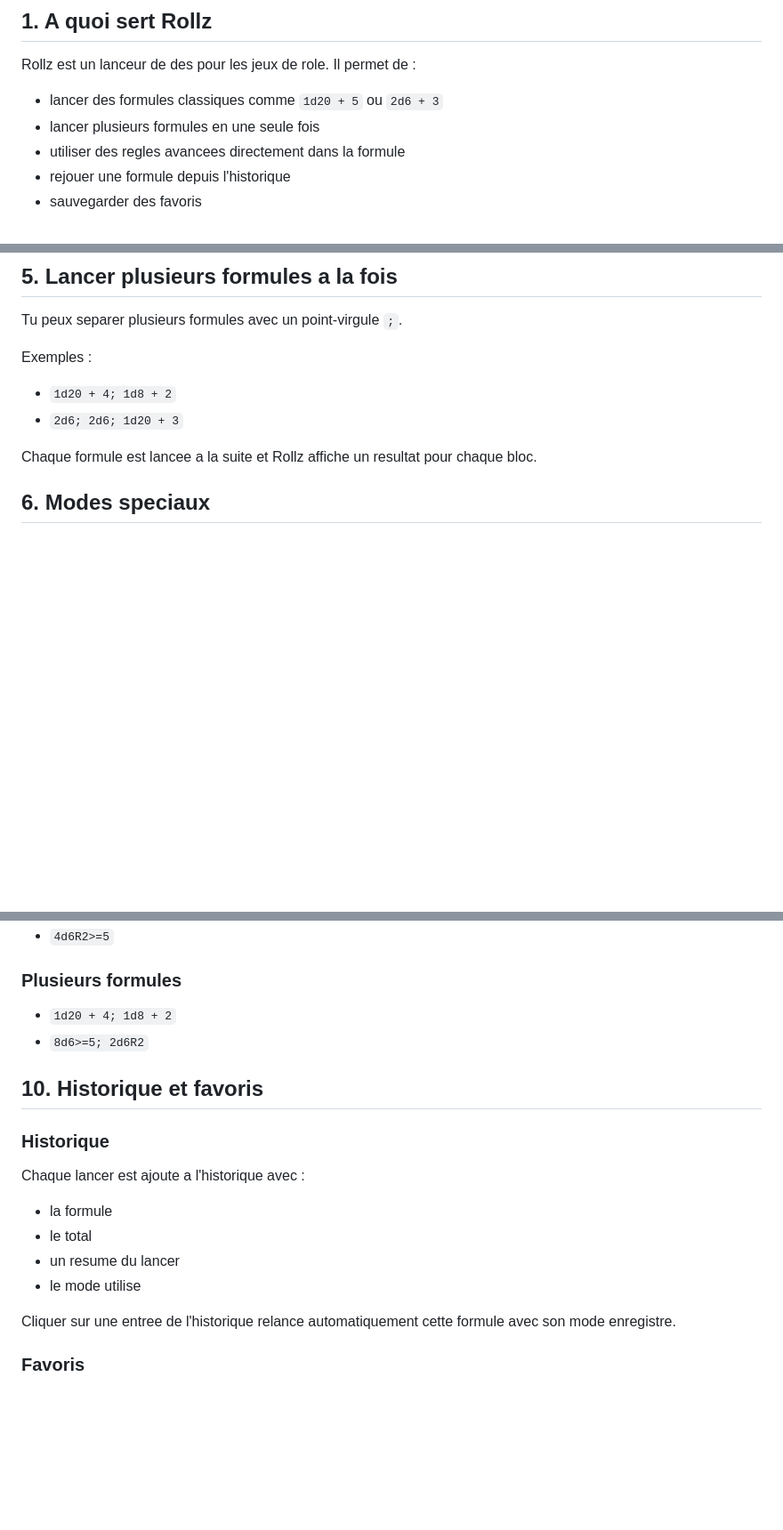
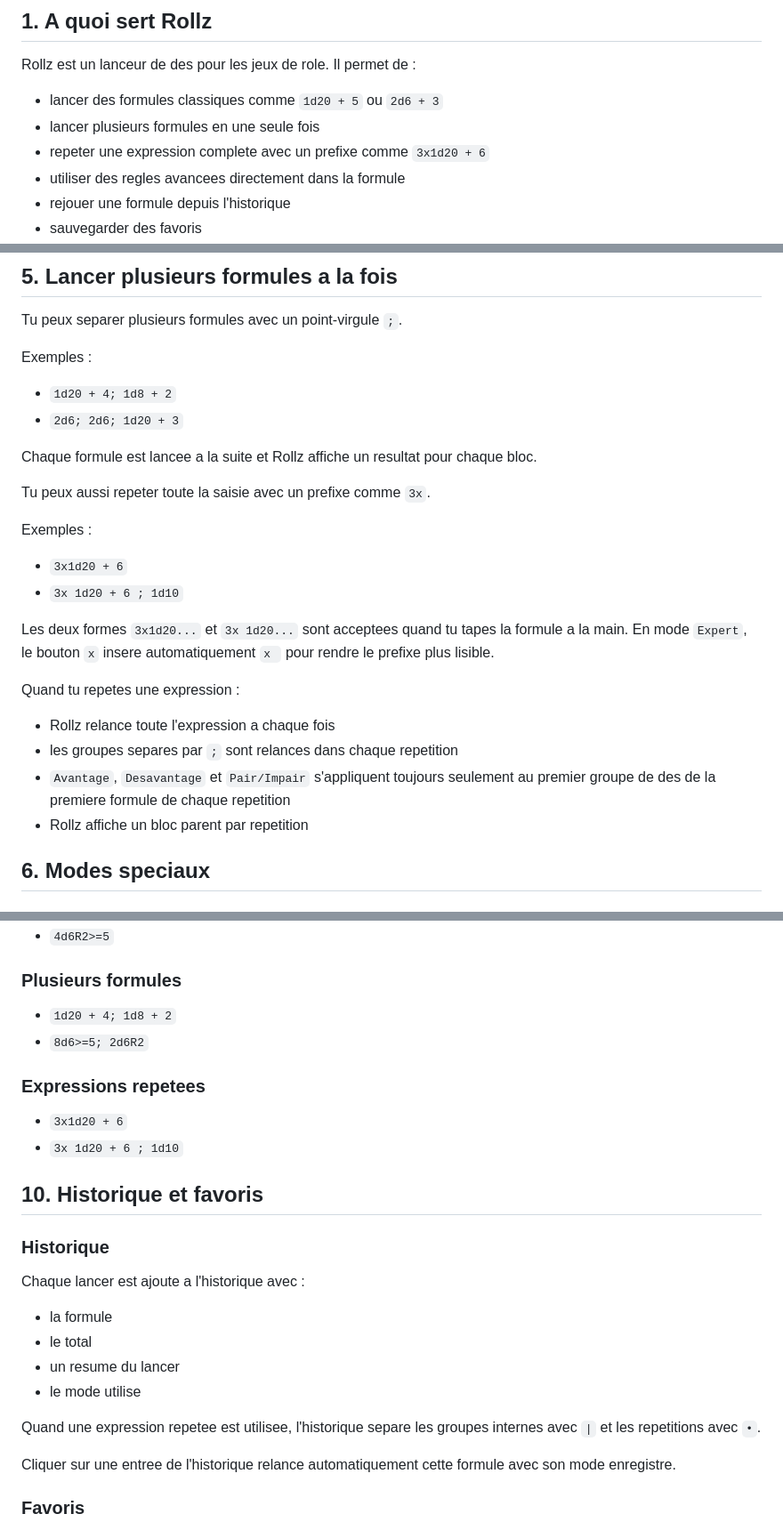
Before and after one commit to Virlez/rollz, a Markdown page: docs/WIKI_UTILISATEUR.md, 3 parts joined by grey strips. Shown at 89% size. GitHub-like rendering; blank space fills up the shorter version.

Commit message:
feat: update user guide to include repeated expression functionality and examples
Co-authored-by: Copilot <copilot@github.com>

```diff
--- a/docs/WIKI_UTILISATEUR.md
+++ b/docs/WIKI_UTILISATEUR.md
@@ -10,6 +10,7 @@ Rollz est un lanceur de des pour les jeux de role. Il permet de :
 
 - lancer des formules classiques comme `1d20 + 5` ou `2d6 + 3`
 - lancer plusieurs formules en une seule fois
+- repeter une expression complete avec un prefixe comme `3x1d20 + 6`
 - utiliser des regles avancees directement dans la formule
 - rejouer une formule depuis l'historique
 - sauvegarder des favoris
@@ -86,6 +88,23 @@ Exemples :
 - `2d6; 2d6; 1d20 + 3`
 
 Chaque formule est lancee a la suite et Rollz affiche un resultat pour chaque bloc.
+
+Tu peux aussi repeter toute la saisie avec un prefixe comme `3x`.
+
+Exemples :
+
+- `3x1d20 + 6`
+- `3x 1d20 + 6 ; 1d10`
+
+Les deux formes `3x1d20...` et `3x 1d20...` sont acceptees quand tu tapes la formule a la main.
+En mode `Expert`, le bouton `x` insere automatiquement `x ` pour rendre le prefixe plus lisible.
+
+Quand tu repetes une expression :
+
+- Rollz relance toute l'expression a chaque fois
+- les groupes separes par `;` sont relances dans chaque repetition
+- `Avantage`, `Desavantage` et `Pair/Impair` s'appliquent toujours seulement au premier groupe de des de la premiere formule de chaque repetition
+- Rollz affiche un bloc parent par repetition
 
 ## 6. Modes speciaux
 
@@ -247,6 +266,11 @@ Exemple detaille :
 - `1d20 + 4; 1d8 + 2`
 - `8d6>=5; 2d6R2`
 
+### Expressions repetees
+
+- `3x1d20 + 6`
+- `3x 1d20 + 6 ; 1d10`
+
 ## 10. Historique et favoris
 
 ### Historique
@@ -257,6 +281,8 @@ Chaque lancer est ajoute a l'historique avec :
 - le total
 - un resume du lancer
 - le mode utilise
+
+Quand une expression repetee est utilisee, l'historique separe les groupes internes avec `|` et les repetitions avec `•`.
 
 Cliquer sur une entree de l'historique relance automatiquement cette formule avec son mode enregistre.
 
```
Also changed, not shown: other parts of docs/WIKI_UTILISATEUR.md (+4 -0 lines), docs/WIKI_USER_GUIDE.md (+29 -0 lines).
